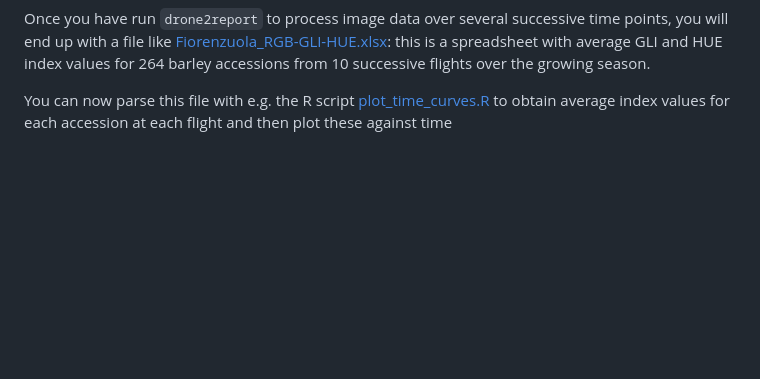
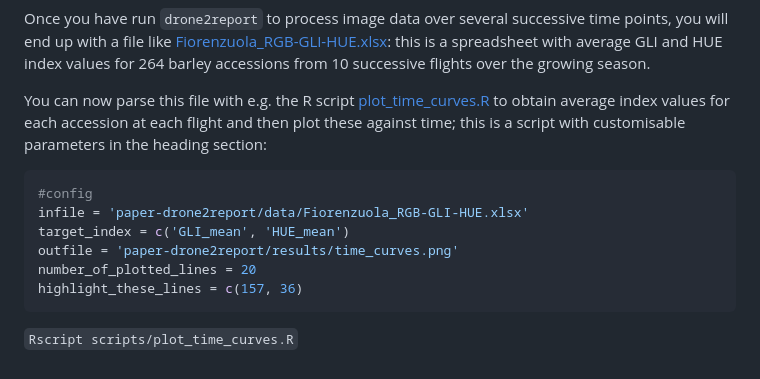
Before and after one commit to ne1s0n/paper-drone2report, a Markdown page: README.md, the part around the change. Rendered like a GitHub page; blank space fills up the shorter version.

````diff
--- a/README.md
+++ b/README.md
@@ -46,4 +46,15 @@ A simple example using the provided .ini file for two input images might run as
 
 Once you have run `drone2report` to process image data over several successive time points, you will end up with a file like [Fiorenzuola_RGB-GLI-HUE.xlsx](data/Fiorenzuola_RGB-GLI-HUE.xlsx): this is a spreadsheet with average GLI and HUE index values for 264 barley accessions from 10 successive flights over the growing season.
 
-You can now parse this file with e.g. the R script [plot_time_curves.R](scripts/plot_time_curves.R) to obtain average index values for each accession at each flight and then plot these against time
+You can now parse this file with e.g. the R script [plot_time_curves.R](scripts/plot_time_curves.R) to obtain average index values for each accession at each flight and then plot these against time; this is a script with customisable parameters in the heading section:
+
+```r
+#config
+infile = 'paper-drone2report/data/Fiorenzuola_RGB-GLI-HUE.xlsx'
+target_index = c('GLI_mean', 'HUE_mean')
+outfile = 'paper-drone2report/results/time_curves.png'
+number_of_plotted_lines = 20
+highlight_these_lines = c(157, 36)
+```
+
+`Rscript scripts/plot_time_curves.R`
````
